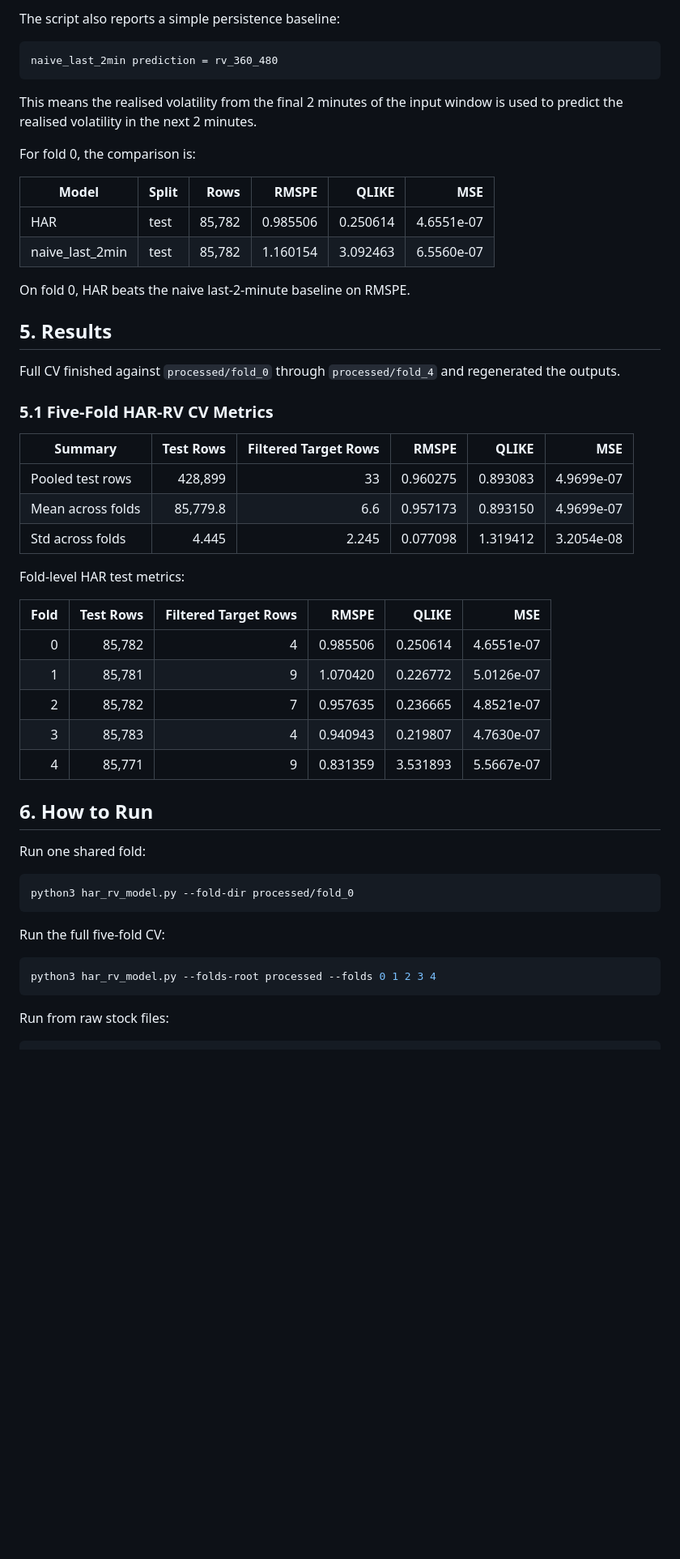
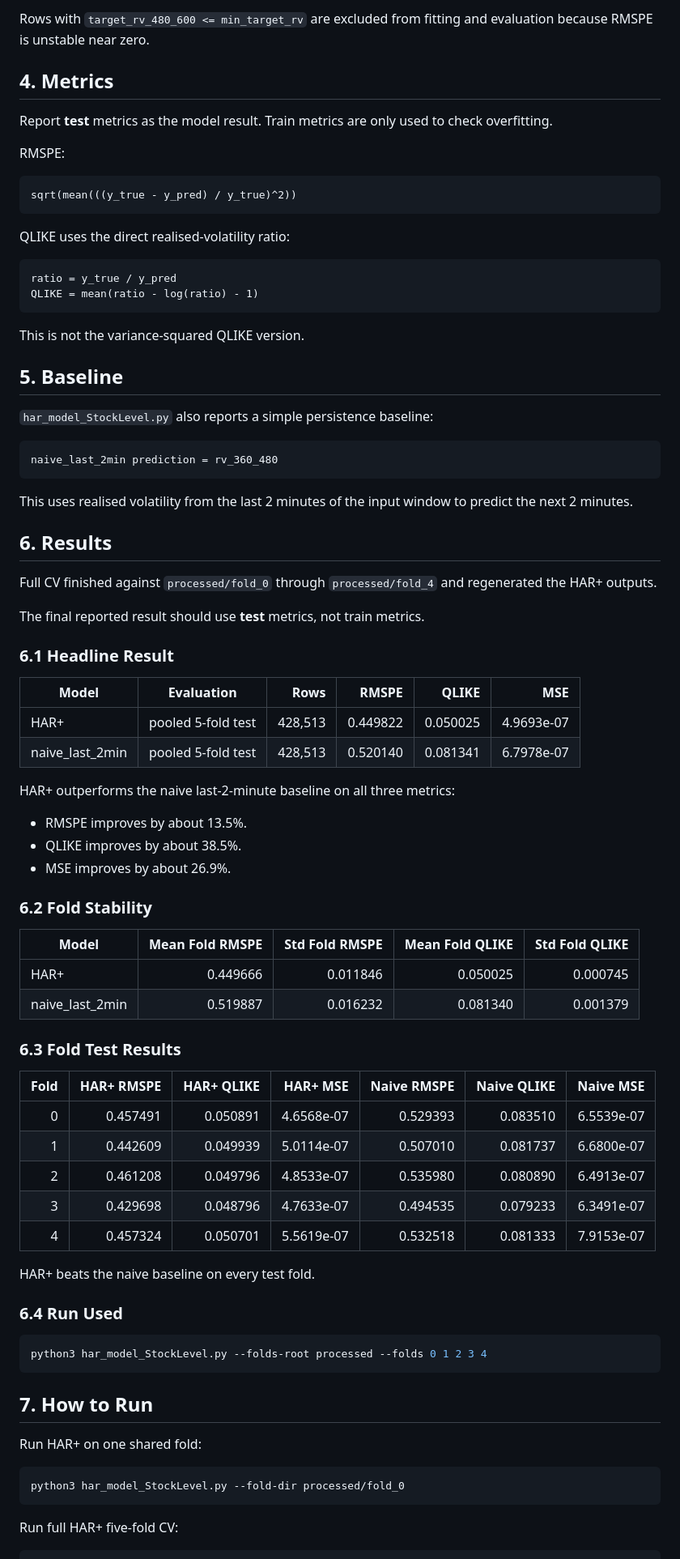
Before and after one commit to r4hibRT/DATA3888-Finance-21, a Markdown page: README.md, the part around one of its changes. Shown at 81% size. Rendered like a GitHub page; blank space fills up the shorter version.

````diff
--- a/README.md
+++ b/README.md
@@ -61,57 +66,87 @@ Rows with `target_rv_480_600 <= 1e-5` are excluded from fitting and evaluation b
 
-The script also reports a simple persistence baseline:
+Rows with `target_rv_480_600 <= min_target_rv` are excluded from fitting and evaluation because RMSPE is unstable near zero.
+
+## 4. Metrics
+
+Report **test** metrics as the model result. Train metrics are only used to check overfitting.
+
+RMSPE:
+
+```text
+sqrt(mean(((y_true - y_pred) / y_true)^2))
+```
+
+QLIKE uses the direct realised-volatility ratio:
+
+```text
+ratio = y_true / y_pred
+QLIKE = mean(ratio - log(ratio) - 1)
+```
+
+This is not the variance-squared QLIKE version.
+
+## 5. Baseline
+
+`har_model_StockLevel.py` also reports a simple persistence baseline:
 
 ```text
 naive_last_2min prediction = rv_360_480
 ```
 
-This means the realised volatility from the final 2 minutes of the input window is used to predict the realised volatility in the next 2 minutes.
+This uses realised volatility from the last 2 minutes of the input window to predict the next 2 minutes.
 
-For fold 0, the comparison is:
+## 6. Results
 
-| Model | Split | Rows | RMSPE | QLIKE | MSE |
+Full CV finished against `processed/fold_0` through `processed/fold_4` and regenerated the HAR+ outputs.
+
+The final reported result should use **test** metrics, not train metrics.
+
+### 6.1 Headline Result
+
+| Model | Evaluation | Rows | RMSPE | QLIKE | MSE |
 |---|---|---:|---:|---:|---:|
-| HAR | test | 85,782 | 0.985506 | 0.250614 | 4.6551e-07 |
-| naive_last_2min | test | 85,782 | 1.160154 | 3.092463 | 6.5560e-07 |
+| HAR+ | pooled 5-fold test | 428,513 | 0.449822 | 0.050025 | 4.9693e-07 |
+| naive_last_2min | pooled 5-fold test | 428,513 | 0.520140 | 0.081341 | 6.7978e-07 |
 
-On fold 0, HAR beats the naive last-2-minute baseline on RMSPE.
+HAR+ outperforms the naive last-2-minute baseline on all three metrics:
 
-## 5. Results
+- RMSPE improves by about 13.5%.
+- QLIKE improves by about 38.5%.
+- MSE improves by about 26.9%.
 
-Full CV finished against `processed/fold_0` through `processed/fold_4` and regenerated the outputs.
+### 6.2 Fold Stability
 
-### 5.1 Five-Fold HAR-RV CV Metrics
+| Model | Mean Fold RMSPE | Std Fold RMSPE | Mean Fold QLIKE | Std Fold QLIKE |
+|---|---:|---:|---:|---:|
+| HAR+ | 0.449666 | 0.011846 | 0.050025 | 0.000745 |
+| naive_last_2min | 0.519887 | 0.016232 | 0.081340 | 0.001379 |
 
-| Summary | Test Rows | Filtered Target Rows | RMSPE | QLIKE | MSE |
-|---|---:|---:|---:|---:|---:|
-| Pooled test rows | 428,899 | 33 | 0.960275 | 0.893083 | 4.9699e-07 |
-| Mean across folds | 85,779.8 | 6.6 | 0.957173 | 0.893150 | 4.9699e-07 |
-| Std across folds | 4.445 | 2.245 | 0.077098 | 1.319412 | 3.2054e-08 |
+### 6.3 Fold Test Results
 
-Fold-level HAR test metrics:
+| Fold | HAR+ RMSPE | HAR+ QLIKE | HAR+ MSE | Naive RMSPE | Naive QLIKE | Naive MSE |
+|---:|---:|---:|---:|---:|---:|---:|
+| 0 | 0.457491 | 0.050891 | 4.6568e-07 | 0.529393 | 0.083510 | 6.5539e-07 |
+| 1 | 0.442609 | 0.049939 | 5.0114e-07 | 0.507010 | 0.081737 | 6.6800e-07 |
+| 2 | 0.461208 | 0.049796 | 4.8533e-07 | 0.535980 | 0.080890 | 6.4913e-07 |
+| 3 | 0.429698 | 0.048796 | 4.7633e-07 | 0.494535 | 0.079233 | 6.3491e-07 |
+| 4 | 0.457324 | 0.050701 | 5.5619e-07 | 0.532518 | 0.081333 | 7.9153e-07 |
 
-| Fold | Test Rows | Filtered Target Rows | RMSPE | QLIKE | MSE |
-|---:|---:|---:|---:|---:|---:|
-| 0 | 85,782 | 4 | 0.985506 | 0.250614 | 4.6551e-07 |
-| 1 | 85,781 | 9 | 1.070420 | 0.226772 | 5.0126e-07 |
-| 2 | 85,782 | 7 | 0.957635 | 0.236665 | 4.8521e-07 |
-| 3 | 85,783 | 4 | 0.940943 | 0.219807 | 4.7630e-07 |
-| 4 | 85,771 | 9 | 0.831359 | 3.531893 | 5.5667e-07 |
+HAR+ beats the naive baseline on every test fold.
 
-## 6. How to Run
-
-Run one shared fold:
+### 6.4 Run Used
 
 ```bash
-python3 har_rv_model.py --fold-dir processed/fold_0
+python3 har_model_StockLevel.py --folds-root processed --folds 0 1 2 3 4
 ```
 
-Run the full five-fold CV:
+## 7. How to Run
+
+Run HAR+ on one shared fold:
 
 ```bash
-python3 har_rv_model.py --folds-root processed --folds 0 1 2 3 4
+python3 har_model_StockLevel.py --fold-dir processed/fold_0
 ```
 
-Run from raw stock files:
+Run full HAR+ five-fold CV:
 
 ```bash
````
Also changed, not shown: other parts of README.md (+53 -33 lines).
